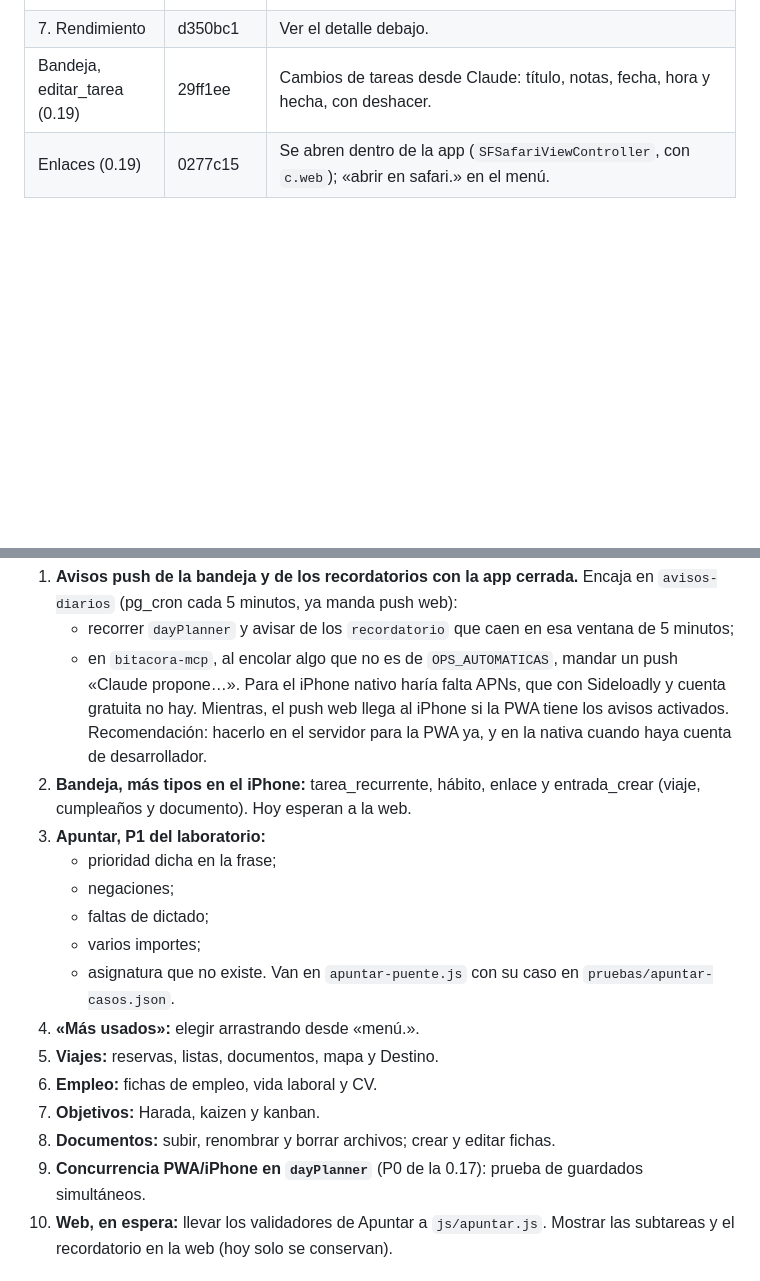
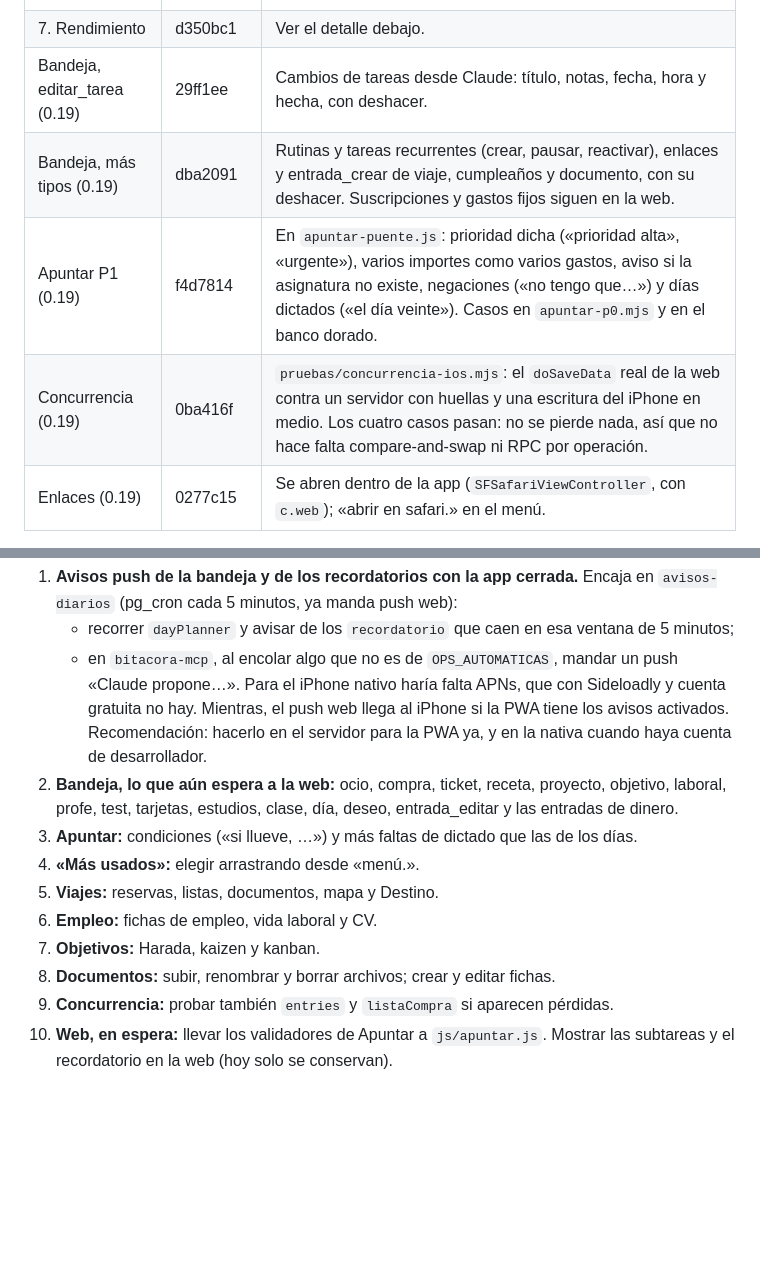
Before and after one commit to jaandrix/agenda, a Markdown page: ios/BitacoraApp/PLAN-0.18.md, 2 parts joined by grey strips. GitHub-like rendering; blank space fills up the shorter version.

Commit message:
docs(ios): la 0.19 en PLAN-0.18 (bandeja, Apuntar P1, concurrencia)
Co-Authored-By: Claude Opus 5.5 <noreply@anthropic.com>

```diff
--- a/ios/BitacoraApp/PLAN-0.18.md
+++ b/ios/BitacoraApp/PLAN-0.18.md
@@ -18,6 +18,9 @@ Los puntos 1 a 7 son la 0.18, en verde en el run 43027827095. Lo marcado «0.19
 | 6. Despensa | 56cb3b0 | Campo con superficie y filo de 3:1 (`campoCasa`, en `DesignSystem/CamposCasa.swift`). Hojas de 44 pt a todo el ancho, sin animación. Lista agrupada al cargar. Editores con el fondo del tema. |
 | 7. Rendimiento | d350bc1 | Ver el detalle debajo. |
 | Bandeja, editar_tarea (0.19) | 29ff1ee | Cambios de tareas desde Claude: título, notas, fecha, hora y hecha, con deshacer. |
+| Bandeja, más tipos (0.19) | dba2091 | Rutinas y tareas recurrentes (crear, pausar, reactivar), enlaces y entrada_crear de viaje, cumpleaños y documento, con su deshacer. Suscripciones y gastos fijos siguen en la web. |
+| Apuntar P1 (0.19) | f4d7814 | En `apuntar-puente.js`: prioridad dicha («prioridad alta», «urgente»), varios importes como varios gastos, aviso si la asignatura no existe, negaciones («no tengo que…») y días dictados («el día veinte»). Casos en `apuntar-p0.mjs` y en el banco dorado. |
+| Concurrencia (0.19) | 0ba416f | `pruebas/concurrencia-ios.mjs`: el `doSaveData` real de la web contra un servidor con huellas y una escritura del iPhone en medio. Los cuatro casos pasan: no se pierde nada, así que no hace falta compare-and-swap ni RPC por operación. |
 | Enlaces (0.19) | 0277c15 | Se abren dentro de la app (`SFSafariViewController`, con `c.web`); «abrir en safari.» en el menú. |
 
 **QR en los eventos:**
@@ -62,20 +65,14 @@ Los puntos 1 a 7 son la 0.18, en verde en el run 43027827095. Lo marcado «0.19
    - recorrer `dayPlanner` y avisar de los `recordatorio` que caen en esa ventana de 5 minutos;
    - en `bitacora-mcp`, al encolar algo que no es de `OPS_AUTOMATICAS`, mandar un push «Claude propone…».
    Para el iPhone nativo haría falta APNs, que con Sideloadly y cuenta gratuita no hay. Mientras, el push web llega al iPhone si la PWA tiene los avisos activados. Recomendación: hacerlo en el servidor para la PWA ya, y en la nativa cuando haya cuenta de desarrollador.
-2. **Bandeja, más tipos en el iPhone:** tarea_recurrente, hábito, enlace y entrada_crear (viaje, cumpleaños y documento). Hoy esperan a la web.
-3. **Apuntar, P1 del laboratorio:**
-   - prioridad dicha en la frase;
-   - negaciones;
-   - faltas de dictado;
-   - varios importes;
-   - asignatura que no existe.
-   Van en `apuntar-puente.js` con su caso en `pruebas/apuntar-casos.json`.
+2. **Bandeja, lo que aún espera a la web:** ocio, compra, ticket, receta, proyecto, objetivo, laboral, profe, test, tarjetas, estudios, clase, día, deseo, entrada_editar y las entradas de dinero.
+3. **Apuntar:** condiciones («si llueve, …») y más faltas de dictado que las de los días.
 4. **«Más usados»:** elegir arrastrando desde «menú.».
 5. **Viajes:** reservas, listas, documentos, mapa y Destino.
 6. **Empleo:** fichas de empleo, vida laboral y CV.
 7. **Objetivos:** Harada, kaizen y kanban.
 8. **Documentos:** subir, renombrar y borrar archivos; crear y editar fichas.
-9. **Concurrencia PWA/iPhone en `dayPlanner`** (P0 de la 0.17): prueba de guardados simultáneos.
+9. **Concurrencia:** probar también `entries` y `listaCompra` si aparecen pérdidas.
 10. **Web, en espera:** llevar los validadores de Apuntar a `js/apuntar.js`. Mostrar las subtareas y el recordatorio en la web (hoy solo se conservan).
 
 ## Probar en el iPhone
```
